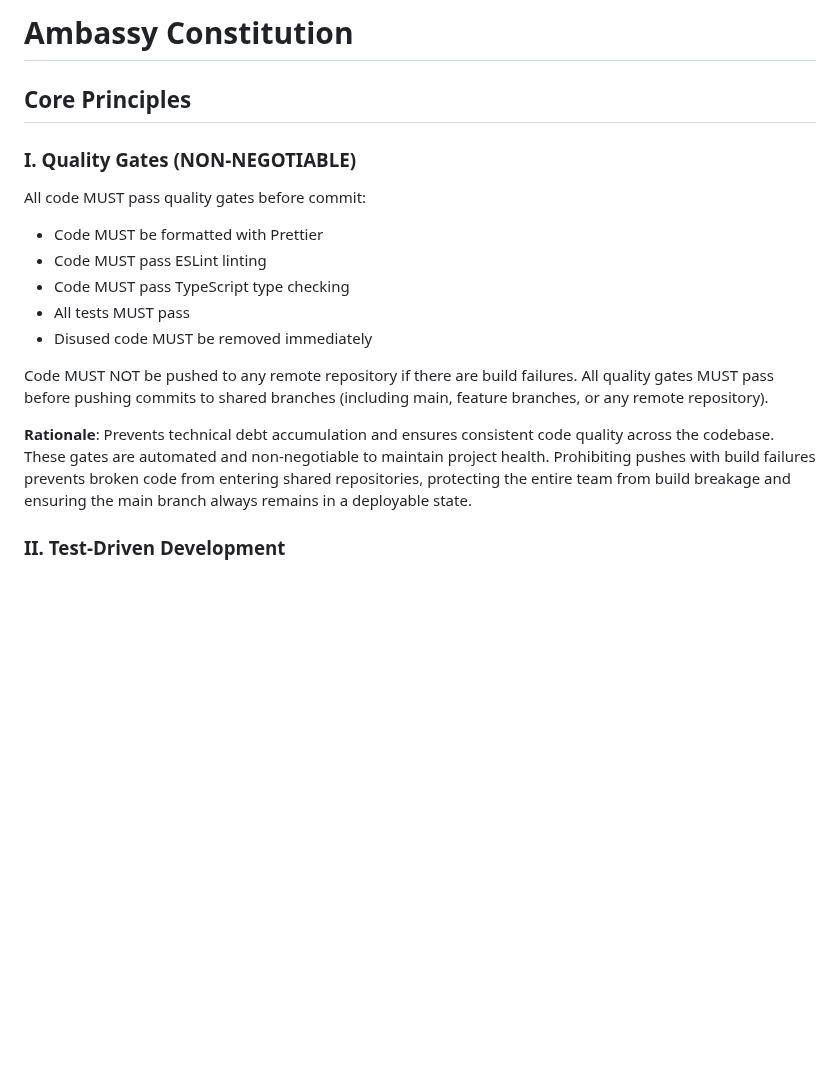
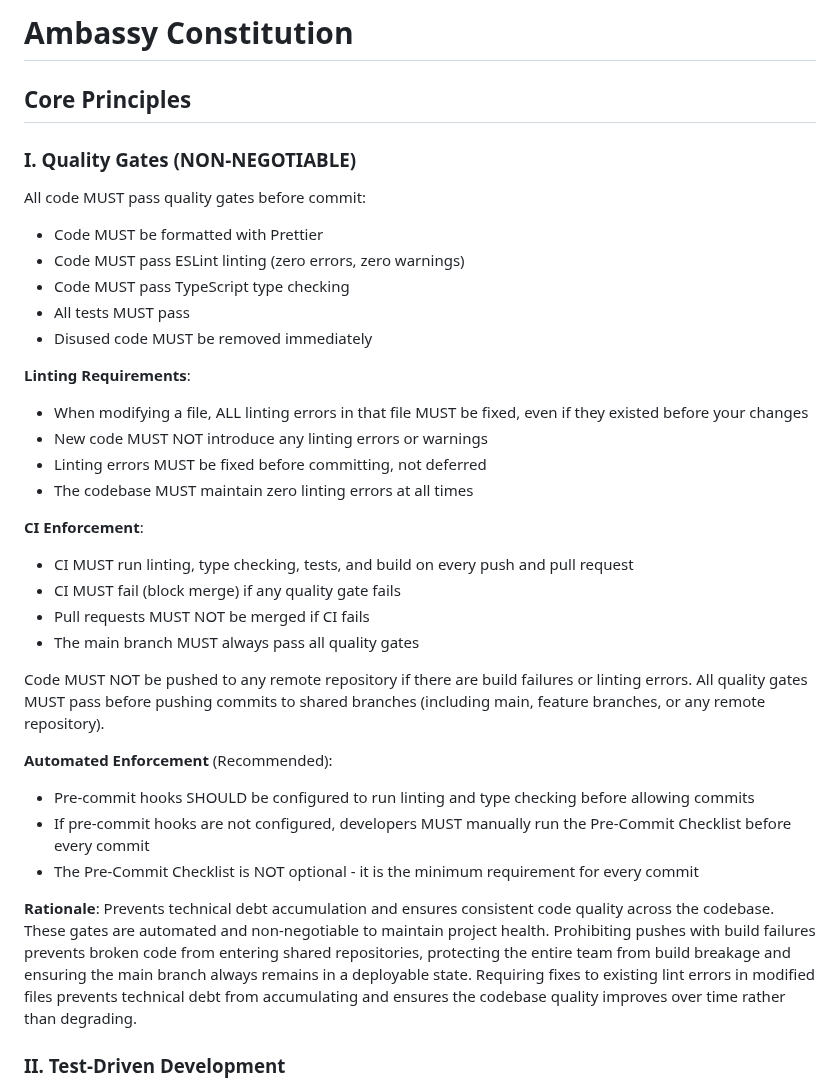
Before and after one commit to johnsyweb/ambassy, a Markdown page: .specify/memory/constitution.md, the part around one of its changes. GitHub-like rendering; blank space fills up the shorter version.

```diff
--- a/.specify/memory/constitution.md
+++ b/.specify/memory/constitution.md
@@ -1,10 +1,15 @@
 <!--
 Sync Impact Report:
-Version change: 1.1.1 → 1.2.0 (added explicit prohibition on pushing with build failures)
+Version change: 1.2.0 → 1.3.0 (added explicit linting error prevention and CI enforcement)
 Modified principles:
-  - I. Quality Gates - Added explicit requirement that code MUST NOT be pushed if build fails
+  - I. Quality Gates - Added explicit linting requirements (zero errors, fix errors in modified files, CI enforcement)
+  - Pre-Commit Checklist - Made mandatory, added requirement to fix all lint errors in modified files
+  - Pre-Push Checklist - Added CI verification requirement
+  - Code Review Requirements - Added CI passing requirement and lint error fixing requirement
 Added sections:
-  - Pre-Push Checklist (in Development Workflow)
+  - Linting Requirements (in Quality Gates)
+  - CI Enforcement (in Quality Gates)
+  - Automated Enforcement (in Quality Gates)
 Removed sections: N/A
 Templates requiring updates:
   ✅ plan-template.md - Constitution Check section exists and aligns
@@ -21,14 +26,31 @@ Follow-up TODOs: None
 
 All code MUST pass quality gates before commit:
 - Code MUST be formatted with Prettier
-- Code MUST pass ESLint linting
+- Code MUST pass ESLint linting (zero errors, zero warnings)
 - Code MUST pass TypeScript type checking
 - All tests MUST pass
 - Disused code MUST be removed immediately
 
-Code MUST NOT be pushed to any remote repository if there are build failures. All quality gates MUST pass before pushing commits to shared branches (including main, feature branches, or any remote repository).
+**Linting Requirements**:
+- When modifying a file, ALL linting errors in that file MUST be fixed, even if they existed before your changes
+- New code MUST NOT introduce any linting errors or warnings
+- Linting errors MUST be fixed before committing, not deferred
+- The codebase MUST maintain zero linting errors at all times
 
-**Rationale**: Prevents technical debt accumulation and ensures consistent code quality across the codebase. These gates are automated and non-negotiable to maintain project health. Prohibiting pushes with build failures prevents broken code from entering shared repositories, protecting the entire team from build breakage and ensuring the main branch always remains in a deployable state.
+**CI Enforcement**:
+- CI MUST run linting, type checking, tests, and build on every push and pull request
+- CI MUST fail (block merge) if any quality gate fails
+- Pull requests MUST NOT be merged if CI fails
+- The main branch MUST always pass all quality gates
+
+Code MUST NOT be pushed to any remote repository if there are build failures or linting errors. All quality gates MUST pass before pushing commits to shared branches (including main, feature branches, or any remote repository).
+
+**Automated Enforcement** (Recommended):
+- Pre-commit hooks SHOULD be configured to run linting and type checking before allowing commits
+- If pre-commit hooks are not configured, developers MUST manually run the Pre-Commit Checklist before every commit
+- The Pre-Commit Checklist is NOT optional - it is the minimum requirement for every commit
+
+**Rationale**: Prevents technical debt accumulation and ensures consistent code quality across the codebase. These gates are automated and non-negotiable to maintain project health. Prohibiting pushes with build failures prevents broken code from entering shared repositories, protecting the entire team from build breakage and ensuring the main branch always remains in a deployable state. Requiring fixes to existing lint errors in modified files prevents technical debt from accumulating and ensures the codebase quality improves over time rather than degrading.
 
 ### II. Test-Driven Development
 
```
Also changed, not shown: other parts of .specify/memory/constitution.md (+23 -11 lines).
